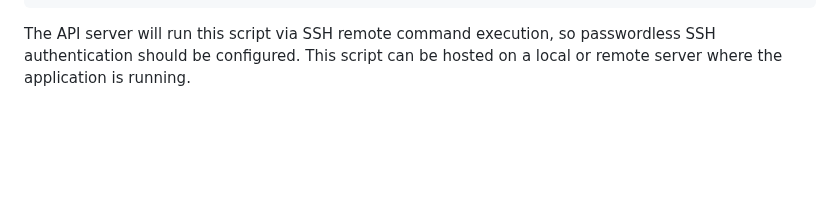
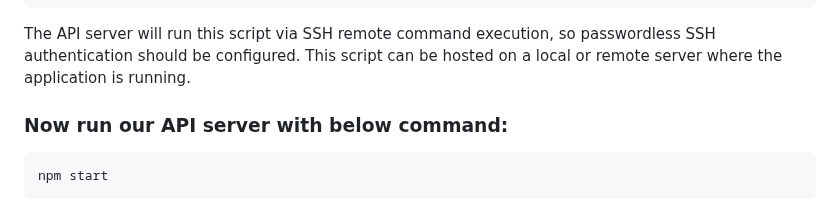
Before and after one commit to kabbo06/webhook-api-endpoint, a Markdown page: README.md, the part around the change. GitHub-like rendering; blank space fills up the shorter version.

````diff
--- a/README.md
+++ b/README.md
@@ -156,3 +156,8 @@ echo "Done!"
 chmod +x script.sh
 ```
 The API server will run this script via SSH remote command execution, so passwordless SSH authentication should be configured. This script can be hosted on a local or remote server where the application is running.
+
+### Now run our API server with below command:
+```
+npm start
+```
````
